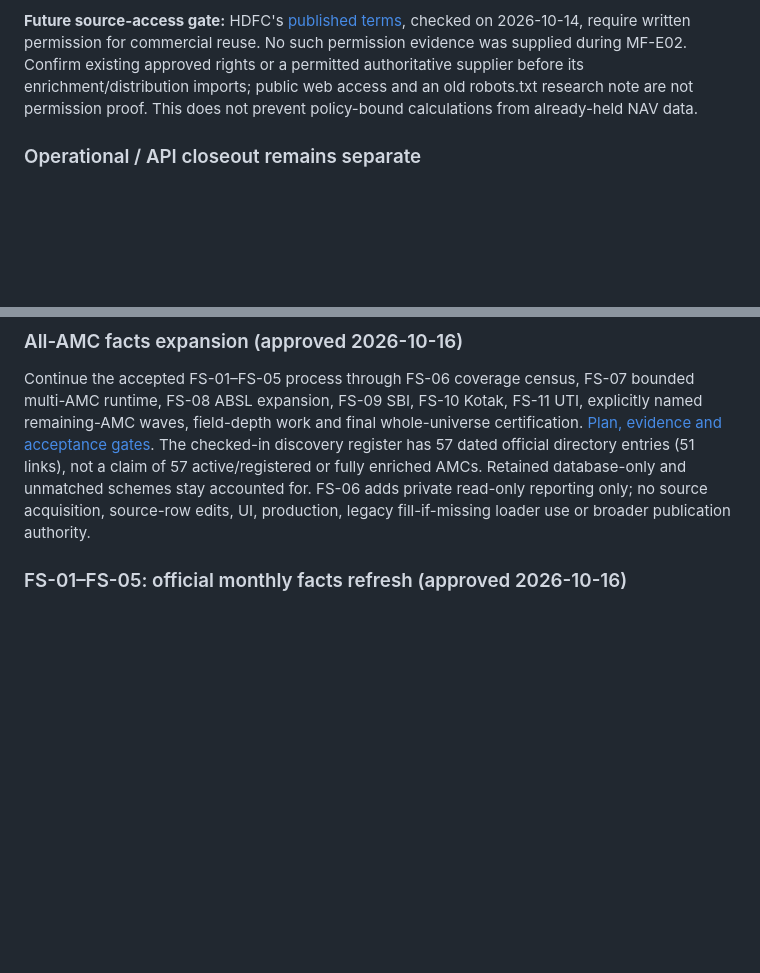
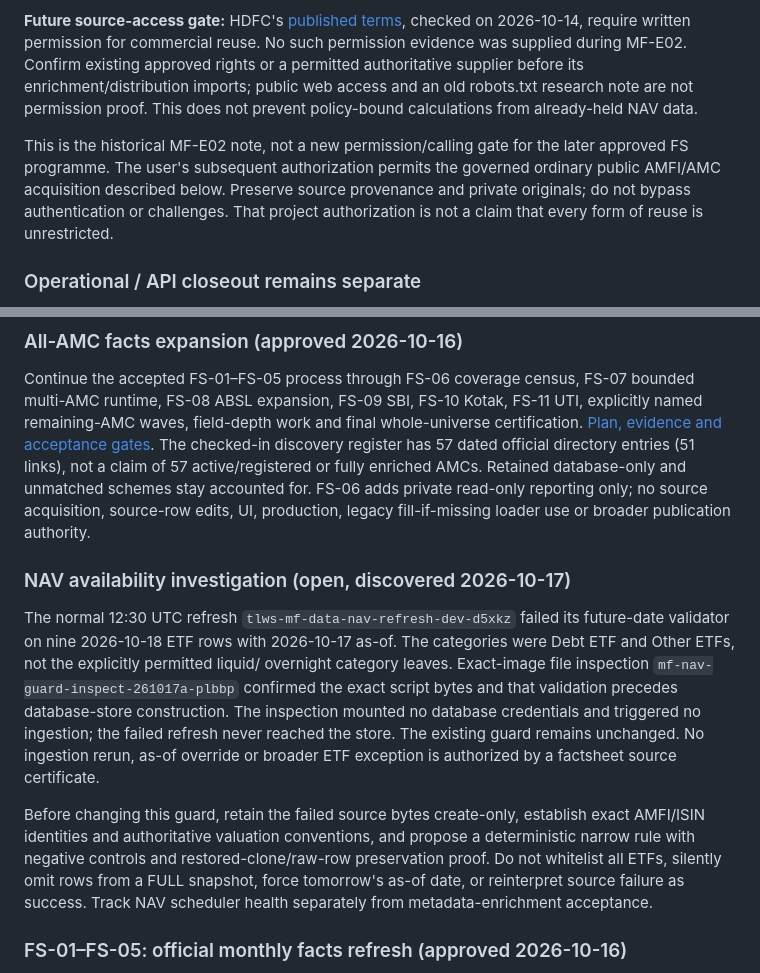
Before and after one commit to trillionlane/tlws-mfindia, a Markdown page: docs/IMPROVEMENTS.md, 2 parts joined by grey strips. GitHub-like rendering; blank space fills up the shorter version.

Commit message:
Track guarded NAV availability investigation separately from enrichment

```diff
--- a/docs/IMPROVEMENTS.md
+++ b/docs/IMPROVEMENTS.md
@@ -540,6 +540,12 @@ or a permitted authoritative supplier before its enrichment/distribution imports
 public web access and an old robots.txt research note are not permission proof.
 This does not prevent policy-bound calculations from already-held NAV data.
 
+This is the historical MF-E02 note, not a new permission/calling gate for the
+later approved FS programme. The user's subsequent authorization permits the
+governed ordinary public AMFI/AMC acquisition described below. Preserve source
+provenance and private originals; do not bypass authentication or challenges.
+That project authorization is not a claim that every form of reuse is unrestricted.
+
 ### Operational / API closeout remains separate
 
 - Observe the restored normal refresh and full audit cycle; activation probes
@@ -563,6 +569,26 @@ The checked-in discovery register has 57 dated official directory entries
 database-only and unmatched schemes stay accounted for. FS-06 adds private
 read-only reporting only; no source acquisition, source-row edits, UI, production,
 legacy fill-if-missing loader use or broader publication authority.
+
+### NAV availability investigation (open, discovered 2026-10-17)
+
+The normal 12:30 UTC refresh `tlws-mf-data-nav-refresh-dev-d5xkz` failed its
+future-date validator on nine 2026-10-18 ETF rows with 2026-10-17 as-of. The
+categories were Debt ETF and Other ETFs, not the explicitly permitted liquid/
+overnight category leaves. Exact-image file inspection
+`mf-nav-guard-inspect-261017a-plbbp` confirmed the exact script bytes and that
+validation precedes database-store construction. The inspection mounted no
+database credentials and triggered no ingestion; the failed refresh never
+reached the store. The existing guard remains unchanged.
+No ingestion rerun, as-of override or broader ETF exception is authorized by a
+factsheet source certificate.
+
+Before changing this guard, retain the failed source bytes create-only, establish
+exact AMFI/ISIN identities and authoritative valuation conventions, and propose
+a deterministic narrow rule with negative controls and restored-clone/raw-row
+preservation proof. Do not whitelist all ETFs, silently omit rows from a FULL
+snapshot, force tomorrow's as-of date, or reinterpret source failure as success.
+Track NAV scheduler health separately from metadata-enrichment acceptance.
 
 ### FS-01–FS-05: official monthly facts refresh (approved 2026-10-16)
 
```
